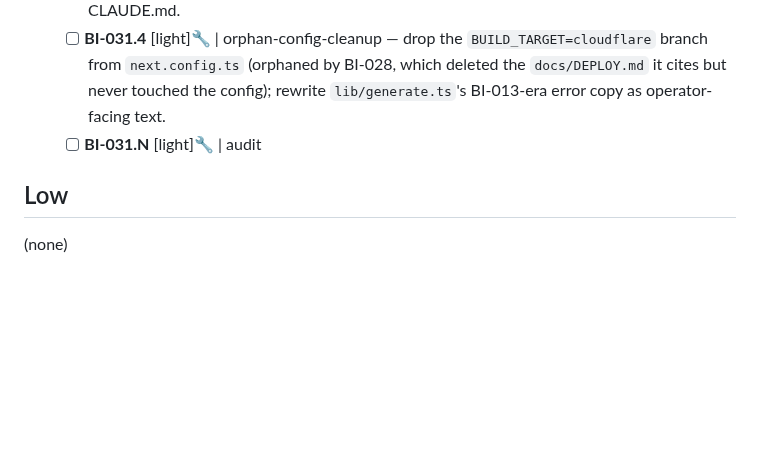
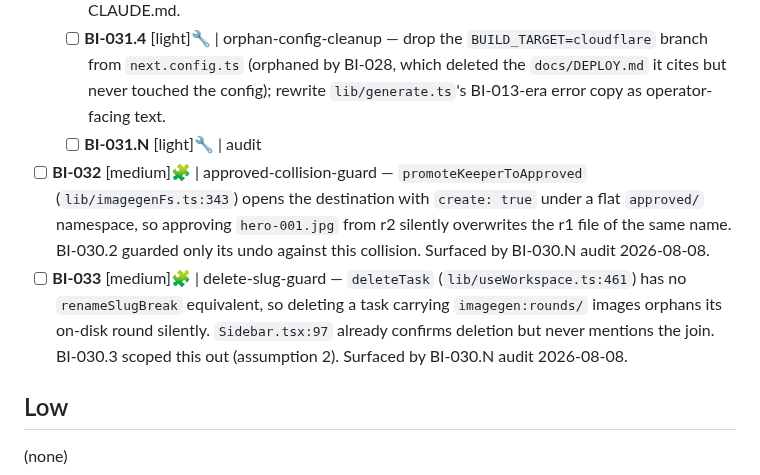
Before and after one commit to fakeneuron/blastimage, a Markdown page: .flowtron/PLAN.md, the part around the change. Drawn GitHub-style; blank space fills up the shorter version.

Commit message:
chore: file BI-032, BI-033 follow-ups — BI-030.N audit misses
Both are unsurfaced silent drift inside BI-EPIC-030's own named
contracts, deferred by the child that found each:

- BI-032 approved-collision-guard — promoteKeeperToApproved
  (lib/imagegenFs.ts:343) overwrites silently on a flat approved/
  filename collision; BI-030.2 guarded only its undo against this.
- BI-033 delete-slug-guard — deleteTask (lib/useWorkspace.ts:461) has no
  renameSlugBreak equivalent; BI-030.3 scoped it out (assumption 2).

Both filed under ## Medium as [medium]. No reconcile edits: the scan
found no downstream impact against BI-EPIC-031 or between the two.

Co-Authored-By: Claude Opus 5 (1M context) <noreply@anthropic.com>

```diff
--- a/.flowtron/PLAN.md
+++ b/.flowtron/PLAN.md
@@ -17,6 +17,9 @@ See [.flowtron/core/SPEC.md](core/SPEC.md) for the canonical workflow contract.
   - [ ] **BI-031.3** [light]🔧 | readme-mode-labels — label the README "In-app loop" section Grok-Build-only; reconcile with `docs/REVIEW-LOOP.md` §2 ("the browser never generates") and CLAUDE.md.
   - [ ] **BI-031.4** [light]🔧 | orphan-config-cleanup — drop the `BUILD_TARGET=cloudflare` branch from `next.config.ts` (orphaned by BI-028, which deleted the `docs/DEPLOY.md` it cites but never touched the config); rewrite `lib/generate.ts`'s BI-013-era error copy as operator-facing text.
   - [ ] **BI-031.N** [light]🔧 | audit
+
+- [ ] **BI-032** [medium]🧩 | approved-collision-guard — `promoteKeeperToApproved` (`lib/imagegenFs.ts:343`) opens the destination with `create: true` under a flat `approved/` namespace, so approving `hero-001.jpg` from r2 silently overwrites the r1 file of the same name. BI-030.2 guarded only its undo against this collision. Surfaced by BI-030.N audit 2026-08-08.
+- [ ] **BI-033** [medium]🧩 | delete-slug-guard — `deleteTask` (`lib/useWorkspace.ts:461`) has no `renameSlugBreak` equivalent, so deleting a task carrying `imagegen:rounds/` images orphans its on-disk round silently. `Sidebar.tsx:97` already confirms deletion but never mentions the join. BI-030.3 scoped this out (assumption 2). Surfaced by BI-030.N audit 2026-08-08.
 
 ## Low
 
```
